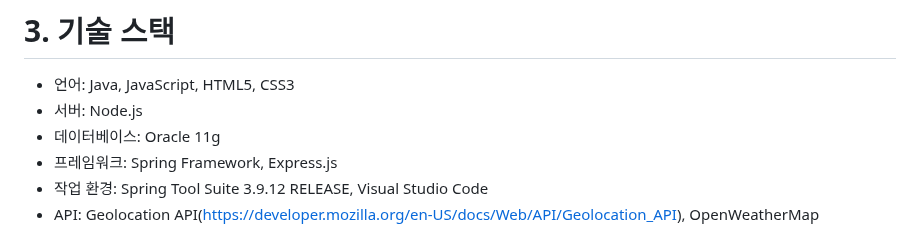
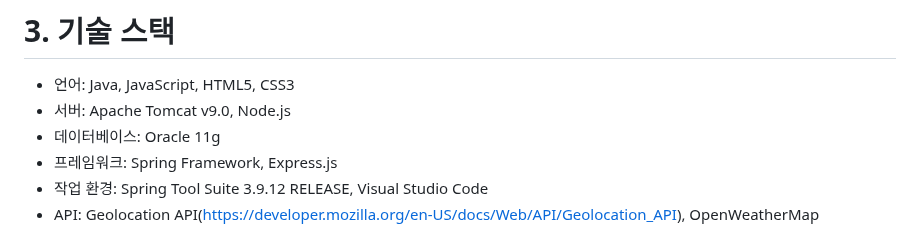
Before and after one commit to comet-azure/ApiCaller, a Markdown page: README.md, the part around the change. GitHub-like rendering.

Commit message:
Edit content of README.md

```diff
--- a/README.md
+++ b/README.md
@@ -44,7 +44,7 @@ If you want to know more about ApiCaller, click here: <a href="README-EN.md">Eng
 
 # 3. 기술 스택
 - 언어: Java, JavaScript, HTML5, CSS3
-- 서버: Node.js
+- 서버: Apache Tomcat v9.0, Node.js
 - 데이터베이스: Oracle 11g
 - 프레임워크: Spring Framework, Express.js
 - 작업 환경: Spring Tool Suite 3.9.12 RELEASE, Visual Studio Code
```
